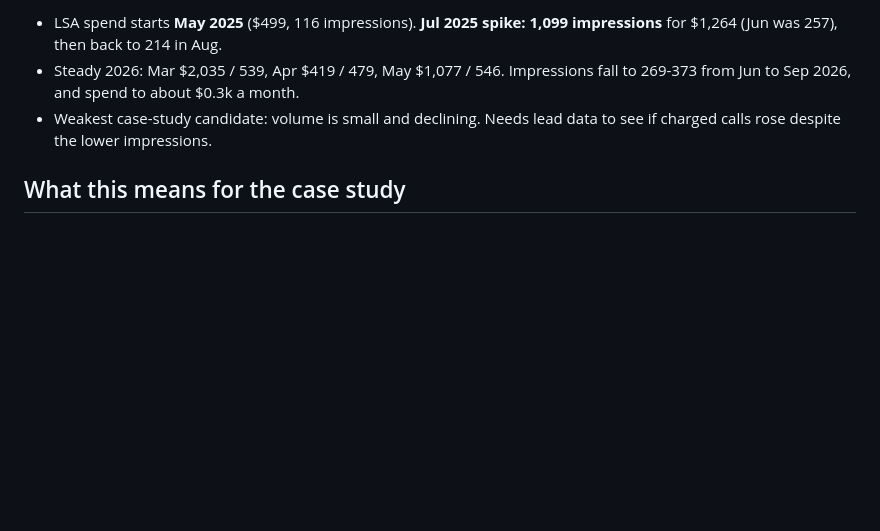
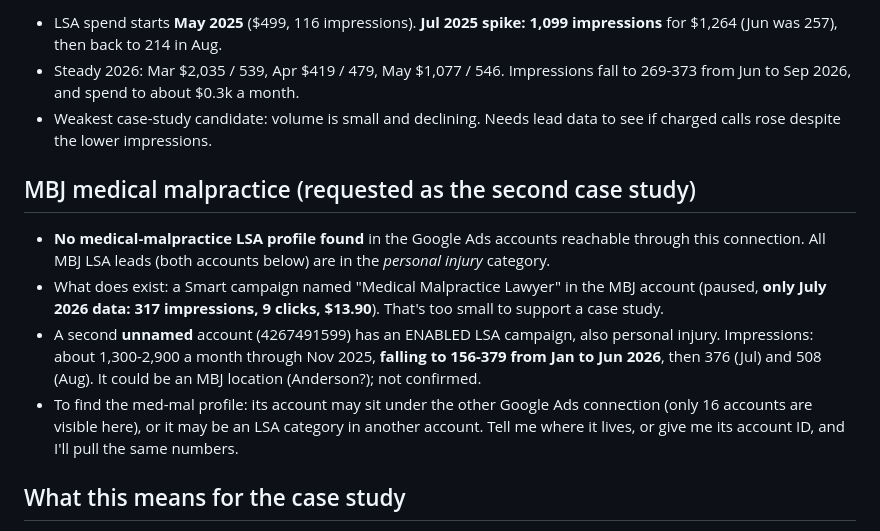
Before and after one commit to gs768/my-project, a Markdown page: seminar/10-CASE-STUDY-INFLECTIONS.md, the part around the change. GitHub-like rendering; blank space fills up the shorter version.

```diff
--- a/seminar/10-CASE-STUDY-INFLECTIONS.md
+++ b/seminar/10-CASE-STUDY-INFLECTIONS.md
@@ -38,6 +38,12 @@ Spend sat near a **budget ceiling of about $6.3-6.9k a month** from Dec 2024 to
 - Steady 2026: Mar $2,035 / 539, Apr $419 / 479, May $1,077 / 546. Impressions fall to 269-373 from Jun to Sep 2026, and spend to about $0.3k a month.
 - Weakest case-study candidate: volume is small and declining. Needs lead data to see if charged calls rose despite the lower impressions.
 
+## MBJ medical malpractice (requested as the second case study)
+- **No medical-malpractice LSA profile found** in the Google Ads accounts reachable through this connection. All MBJ LSA leads (both accounts below) are in the *personal injury* category.
+- What does exist: a Smart campaign named "Medical Malpractice Lawyer" in the MBJ account (paused, **only July 2026 data: 317 impressions, 9 clicks, $13.90**). That's too small to support a case study.
+- A second **unnamed** account (4267491599) has an ENABLED LSA campaign, also personal injury. Impressions: about 1,300-2,900 a month through Nov 2025, **falling to 156-379 from Jan to Jun 2026**, then 376 (Jul) and 508 (Aug). It could be an MBJ location (Anderson?); not confirmed.
+- To find the med-mal profile: its account may sit under the other Google Ads connection (only 16 accounts are visible here), or it may be an LSA category in another account. Tell me where it lives, or give me its account ID, and I'll pull the same numbers.
+
 ## What this means for the case study
 Build the story around **OSP Sep-Oct 2025** (impressions doubled at a flat budget) and **Langley Oct 2024 (go-live) plus the spring 2026 climb**, if the change log supports them. MBJ is the weakest.
 
```
Also changed, not shown: seminar/11-API-ACCESS-SETUP.md (added, +27 -0 lines), seminar/PLAYBOOK.md (+1 -1 lines).
